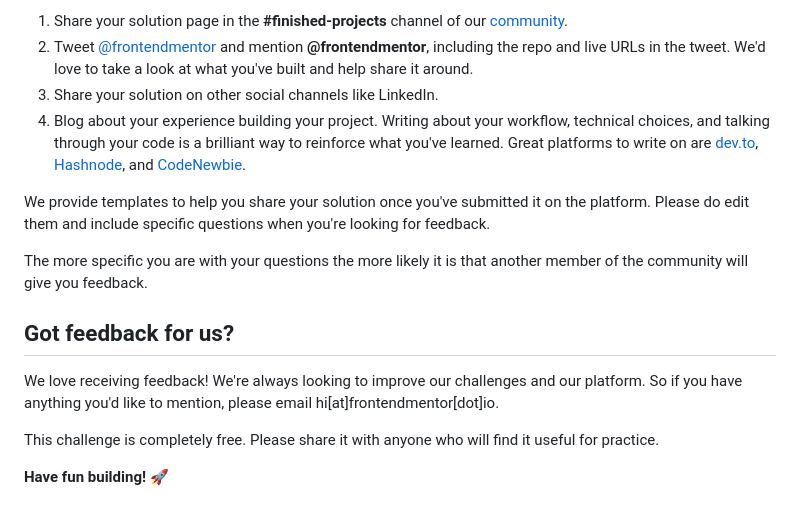
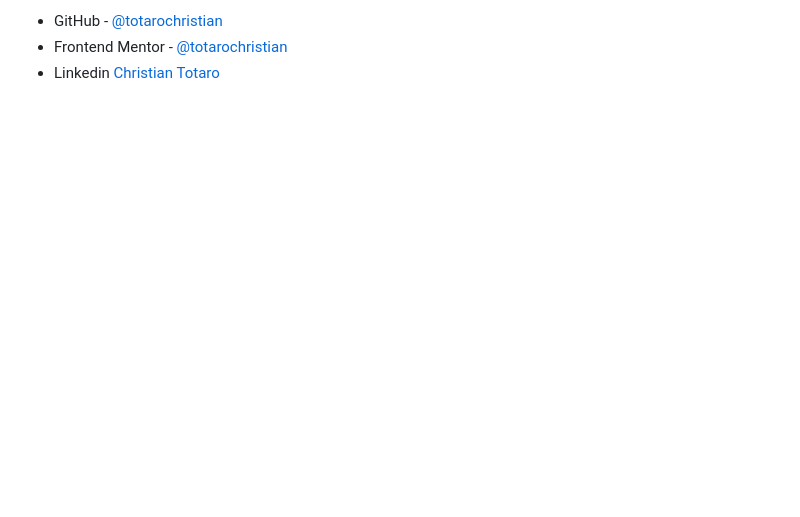
Before and after one commit to totarochristian/blog-preview-card, a Markdown page: README.md, the part around the change printed below. Drawn GitHub-style; blank space fills up the shorter version.

```diff
--- a/README.md
+++ b/README.md
@@ -78,16 +42,3 @@ There are multiple places you can share your solution:
-1. Share your solution page in the **#finished-projects** channel of our [community](https://www.frontendmentor.io/community).
-2. Tweet [@frontendmentor](https://twitter.com/frontendmentor) and mention **@frontendmentor**, including the repo and live URLs in the tweet. We'd love to take a look at what you've built and help share it around.
-3. Share your solution on other social channels like LinkedIn.
-4. Blog about your experience building your project. Writing about your workflow, technical choices, and talking through your code is a brilliant way to reinforce what you've learned. Great platforms to write on are [dev.to](https://dev.to/), [Hashnode](https://hashnode.com/), and [CodeNewbie](https://community.codenewbie.org/).
-
-We provide templates to help you share your solution once you've submitted it on the platform. Please do edit them and include specific questions when you're looking for feedback.
-
-The more specific you are with your questions the more likely it is that another member of the community will give you feedback.
-
-## Got feedback for us?
-
-We love receiving feedback! We're always looking to improve our challenges and our platform. So if you have anything you'd like to mention, please email hi[at]frontendmentor[dot]io.
-
-This challenge is completely free. Please share it with anyone who will find it useful for practice.
-
-**Have fun building!** 🚀
+- GitHub - [@totarochristian](https://github.com/totarochristian)
+- Frontend Mentor - [@totarochristian](https://www.frontendmentor.io/profile/totarochristian)
+- Linkedin [Christian Totaro](https://www.linkedin.com/in/christian-totaro-080a7018a/)
```
Also changed, not shown: other parts of README.md (+25 -61 lines), screenshots/HomeDesktop.png (added), screenshots/HomeMobile.png (added), screenshots/Hover.png (added).
